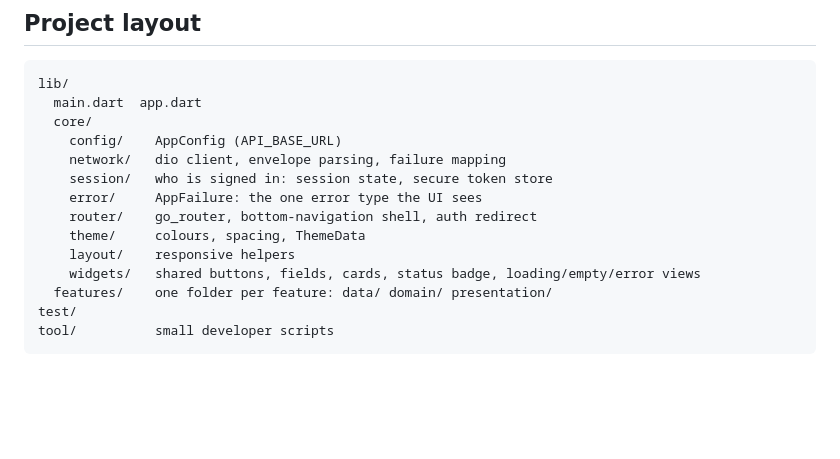
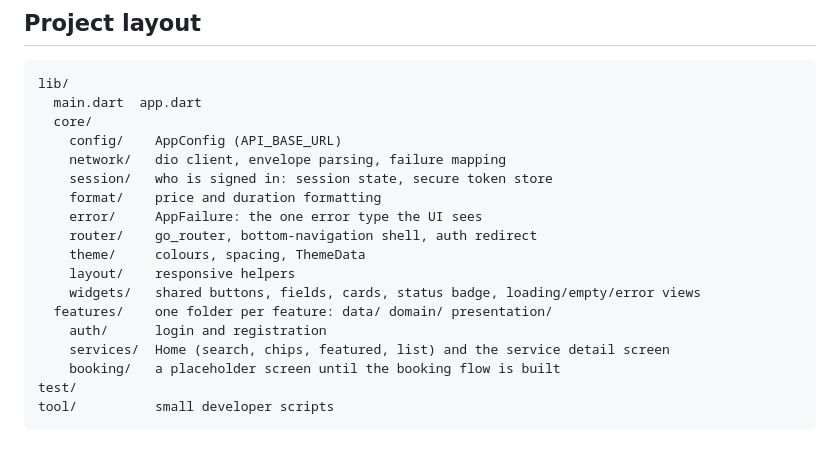
Before and after one commit to shufanshahi/servora, a Markdown page: frontend/README.md, the part around one of its changes. Rendered like a GitHub page; blank space fills up the shorter version.

````diff
--- a/frontend/README.md
+++ b/frontend/README.md
@@ -102,12 +152,16 @@ lib/
     config/    AppConfig (API_BASE_URL)
     network/   dio client, envelope parsing, failure mapping
     session/   who is signed in: session state, secure token store
+    format/    price and duration formatting
     error/     AppFailure: the one error type the UI sees
     router/    go_router, bottom-navigation shell, auth redirect
     theme/     colours, spacing, ThemeData
     layout/    responsive helpers
     widgets/   shared buttons, fields, cards, status badge, loading/empty/error views
   features/    one folder per feature: data/ domain/ presentation/
+    auth/      login and registration
+    services/  Home (search, chips, featured, list) and the service detail screen
+    booking/   a placeholder screen until the booking flow is built
 test/
 tool/          small developer scripts
 ```
````
Also changed, not shown: other parts of frontend/README.md (+50 -0 lines), backend/README.md (+2 -1 lines), frontend/docs/screenshots/category.jpg (added), frontend/docs/screenshots/detail.jpg (added), frontend/docs/screenshots/home.jpg (added), frontend/docs/screenshots/search.jpg (added), 1 other file.
